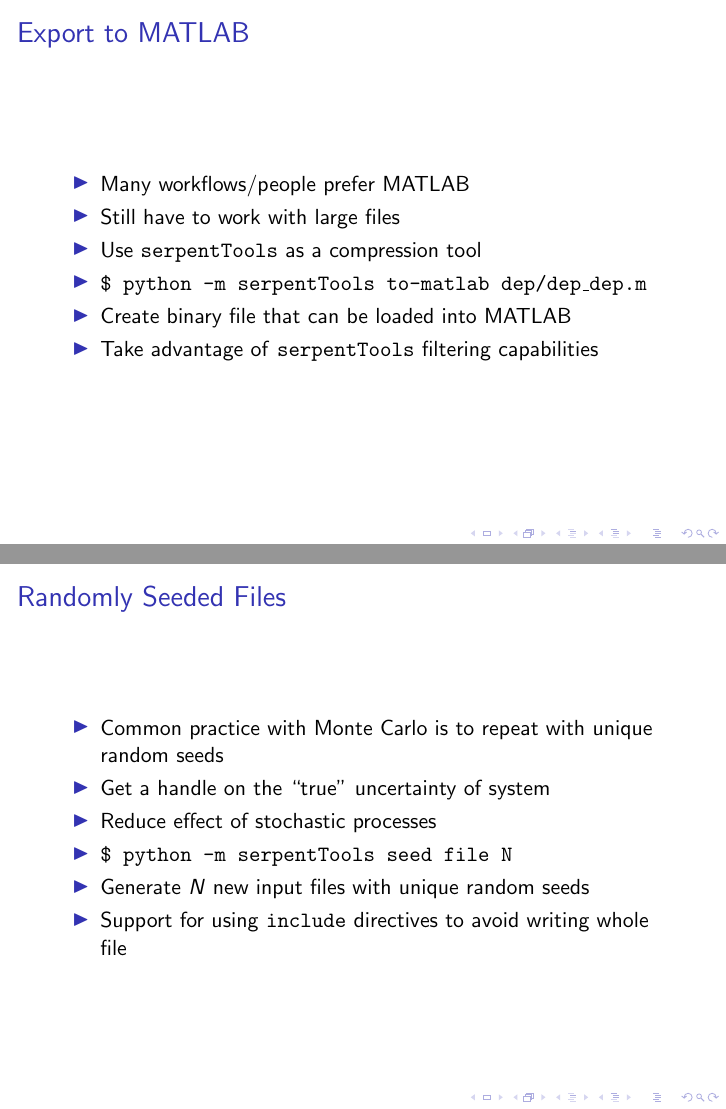
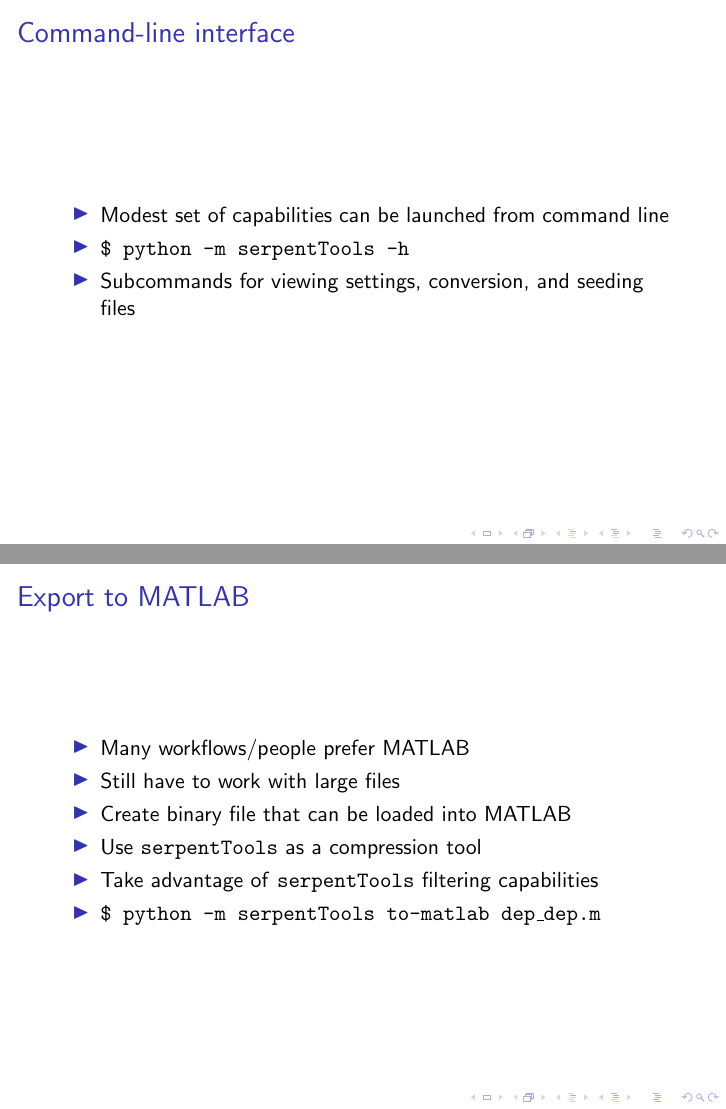
Before and after one commit to drewejohnson/ans-student19-serpenttools, LaTeX slides (ans19-serpentTools.tex): pages 54 and 55 of 62 before the commit and pages 54 and 56 of 65 after it, joined at a grey line. Compiled offline with pdfLaTeX.

Commit message:
Use onslide for CLI section

```diff
--- a/ans19-serpentTools.tex
+++ b/ans19-serpentTools.tex
@@ -556,14 +556,23 @@
 
 \subsection{Command-line interface}
 
+\begin{frame}{Command-line interface}
+    \begin{itemize}
+        \item{Modest set of capabilities can be launched from command line}
+        \item{\texttt{\$ python -m serpentTools -h}}
+        \item{Subcommands for viewing settings, conversion, and seeding files}
+    \end{itemize}
+\end{frame}
+
 \begin{frame}{Export to MATLAB}
     \begin{itemize}
         \item Many workflows/people prefer MATLAB
         \item Still have to work with large files
+        \item Create binary file that can be loaded into MATLAB
+        \onslide<2->
         \item Use \st as a compression tool
-        \item \texttt{\$ python -m serpentTools to-matlab dep/dep\_dep.m}
-        \item Create binary file that can be loaded into MATLAB
         \item Take advantage of \st filtering capabilities
+        \item \texttt{\$ python -m serpentTools to-matlab dep\_dep.m}
     \end{itemize}
 \end{frame}
 
```
Also changed, not shown: ans19-serpentTools.tex (2 more changed lines).
